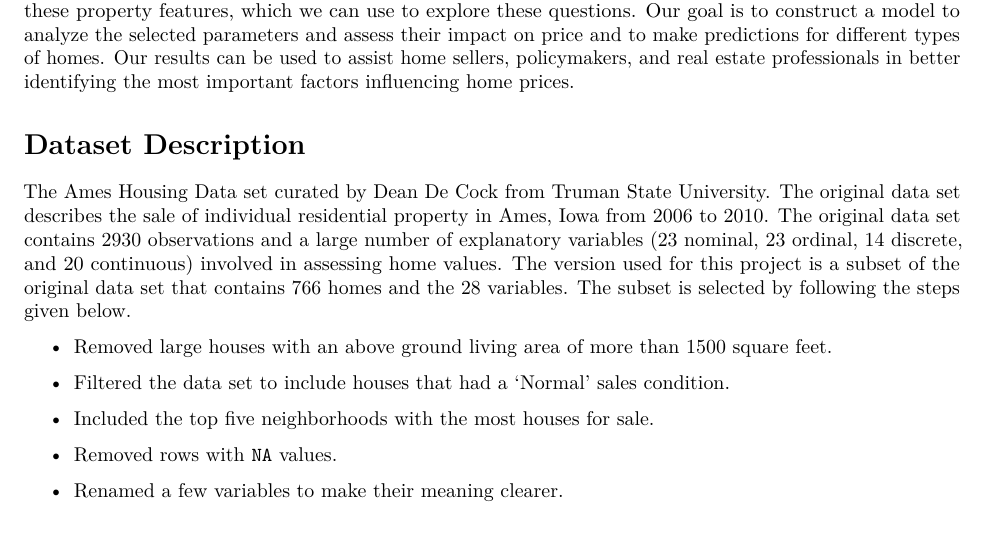
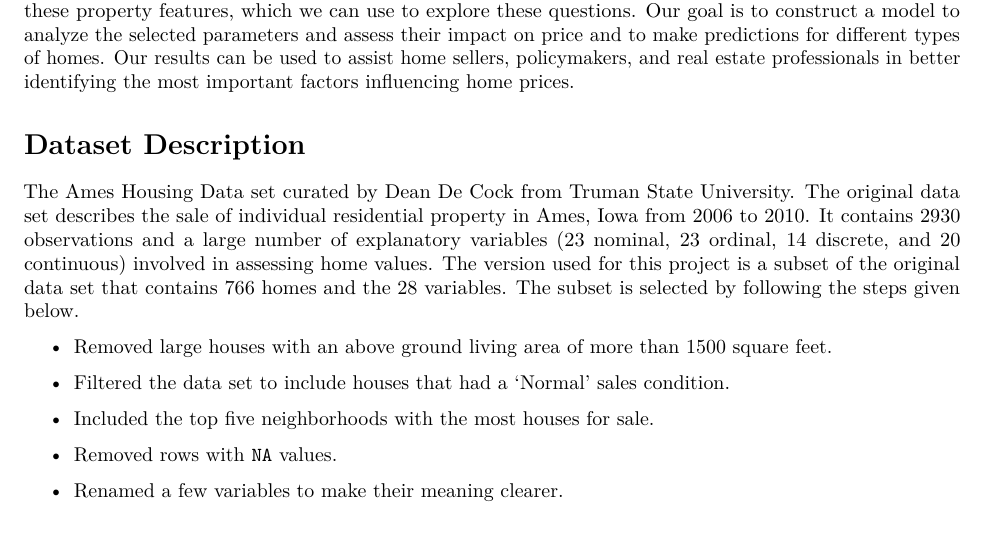
Before and after one commit to Kavindu404/ALG-Project, an R Markdown document (proposal.Rmd): part of page 1 of 3, cut so that both start at the same text. The pictures show the output file proposal.pdf that the author committed with the source.

Commit message:
Minor Change to Data Description

```diff
--- a/proposal.Rmd
+++ b/proposal.Rmd
@@ -21,7 +21,7 @@ There are many factors ranging from location, material quality, and property siz
 
 # Dataset Description
 
-The Ames Housing Data set curated by Dean De Cock from Truman State University. The original data set describes the sale of individual residential property in Ames, Iowa from 2006 to 2010. The original data set contains 2930 observations and a large number of explanatory
+The Ames Housing Data set curated by Dean De Cock from Truman State University. The original data set describes the sale of individual residential property in Ames, Iowa from 2006 to 2010. It contains 2930 observations and a large number of explanatory
 variables (23 nominal, 23 ordinal, 14 discrete, and 20 continuous) involved in assessing home values. The version used for this project is a subset of the original data set that contains 766 homes and the 28 variables. The subset is selected by following the steps given below.
 
 -   Removed large houses with an above ground living area of more than 1500 square feet.
```
Also changed, not shown: proposal.pdf.
